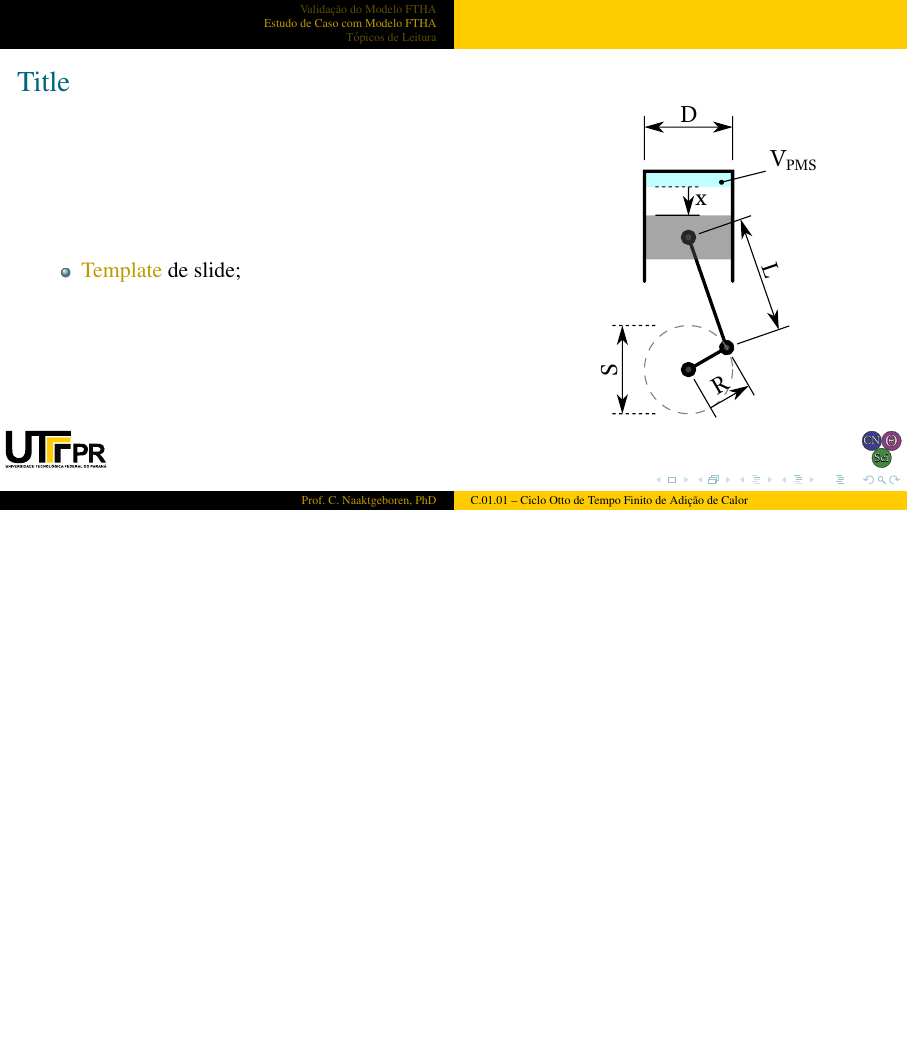
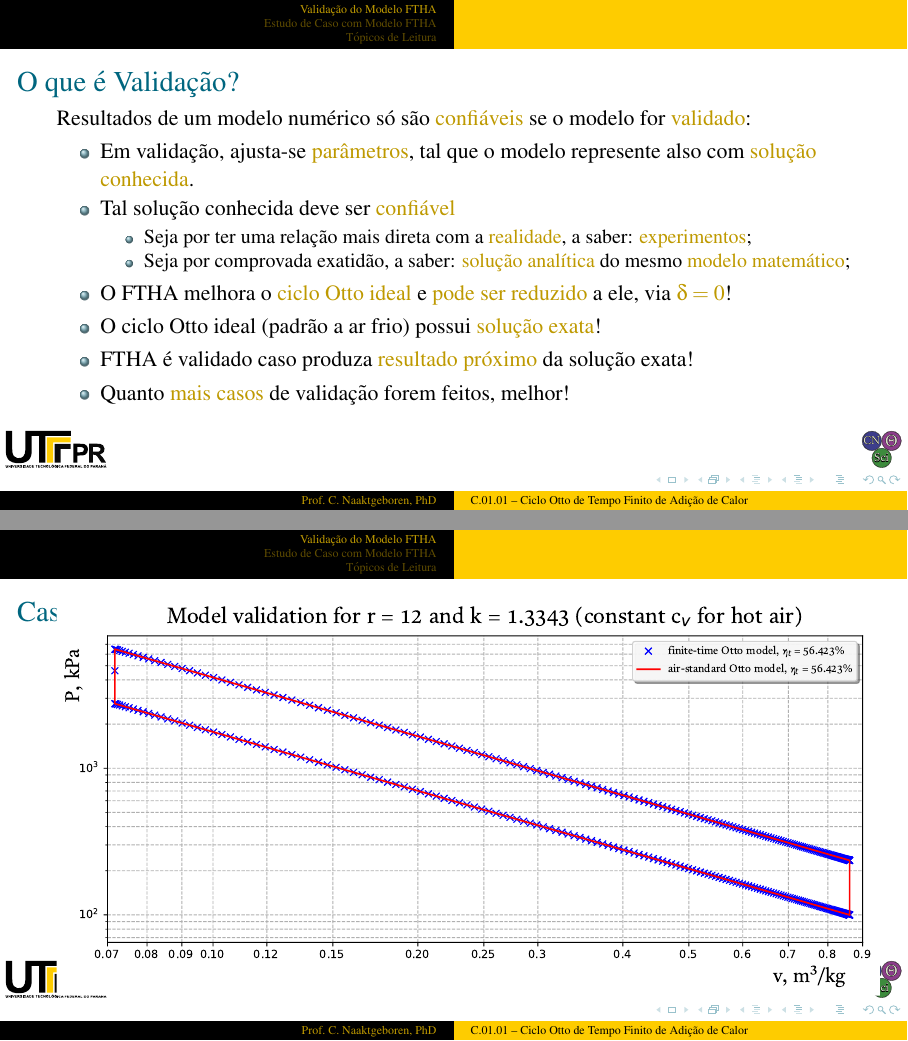
Before and after one commit to CNThermSci/ApplThermSci, LaTeX slides (ApplEngTherm/Part-C-Simulations/01-PureSubstance/01-FTHA/C0101-pt-PRES.tex, which reads ApplEngTherm/Part-C-Simulations/01-PureSubstance/01-FTHA/C0101-pt.tex): page 108 of 110 before the commit and pages 116 and 117 of 120 after it, the two joined at a grey line, the shorter picture padded with empty space. The pictures show the PDF file ApplEngTherm/Part-C-Simulations/01-PureSubstance/01-FTHA/C0101-pt-PRES.pdf that the author committed with the source.

Commit message:
UPD on validation

```diff
--- a/ApplEngTherm/Part-C-Simulations/01-PureSubstance/01-FTHA/C0101-pt.tex
+++ b/ApplEngTherm/Part-C-Simulations/01-PureSubstance/01-FTHA/C0101-pt.tex
@@ -561,6 +561,39 @@
     \end{frame}
     %-------------------------------------------------------------------------------------------
 
+    % !j 96 -i8
+    %-------------------------------------------------------------------------------------------
+    \begin{frame}{O que é Validação?}\vspace*{-2em}
+        \uncover<1->{Resultados de um modelo numérico só são \alert{confiáveis} se o modelo for
+            \alert{validado}:}
+        \begin{itemize}
+            \item<2-> Em validação, ajusta-se \alert{parâmetros}, tal que o modelo represente
+                also com \alert{solução conhecida}.
+            \item<3-> Tal solução conhecida deve ser \alert{confiável}
+                \begin{itemize}
+                    \item<4-> Seja por ter uma relação mais direta com a \alert{realidade}, a
+                        saber: \alert{experimentos};
+                    \item<5-> Seja por comprovada exatidão, a saber: \alert{solução analítica}
+                        do mesmo \alert{modelo matemático};
+                \end{itemize}
+            \item<6-> O FTHA melhora o \alert{ciclo Otto ideal} e \alert{pode ser reduzido} a
+                ele, via \alert{$\delta=0$}!
+            \item<7-> O ciclo Otto ideal (padrão a ar frio) possui \alert{solução exata}!
+            \item<8-> FTHA é validado caso produza \alert{resultado próximo} da solução exata!
+            \item<9-> Quanto \alert{mais casos} de validação forem feitos, melhor!
+        \end{itemize}
+    \end{frame}
+    %-------------------------------------------------------------------------------------------
+
+    % !j 96 -i8
+    %-------------------------------------------------------------------------------------------
+    \begin{frame}{Caso de Validação}\vspace*{-2em}
+        \begin{center}
+            \vspace*{-5mm}\includegraphics[height=70.0mm]{fig/val_r=12,0_k=1,334.pdf}
+        \end{center}
+    \end{frame}
+    %-------------------------------------------------------------------------------------------
+
 %-----------------------------------------------------------------------------------------------
 \section{Estudo de Caso com Modelo FTHA}
 %-----------------------------------------------------------------------------------------------
```
Also changed, not shown: ApplEngTherm/Part-C-Simulations/01-PureSubstance/01-FTHA/C0101-pt-PRES.pdf.
